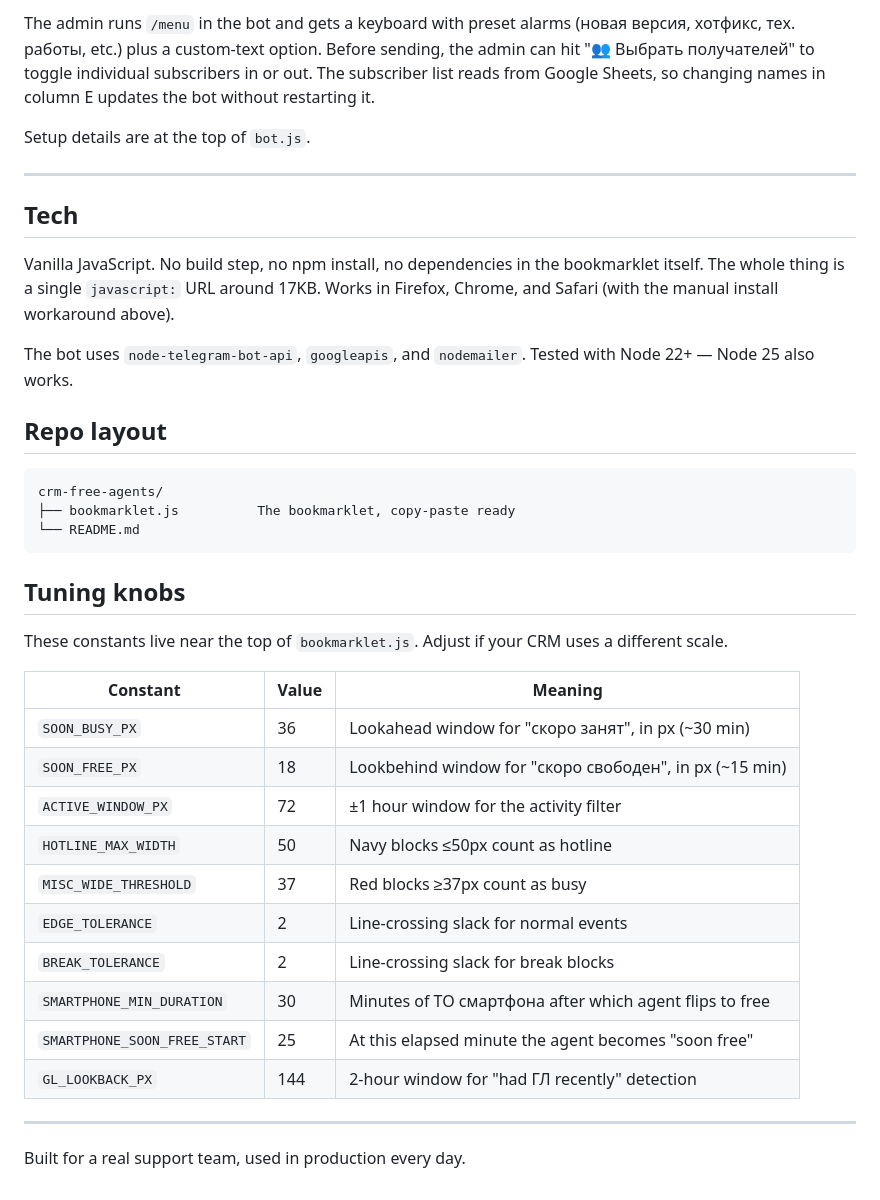
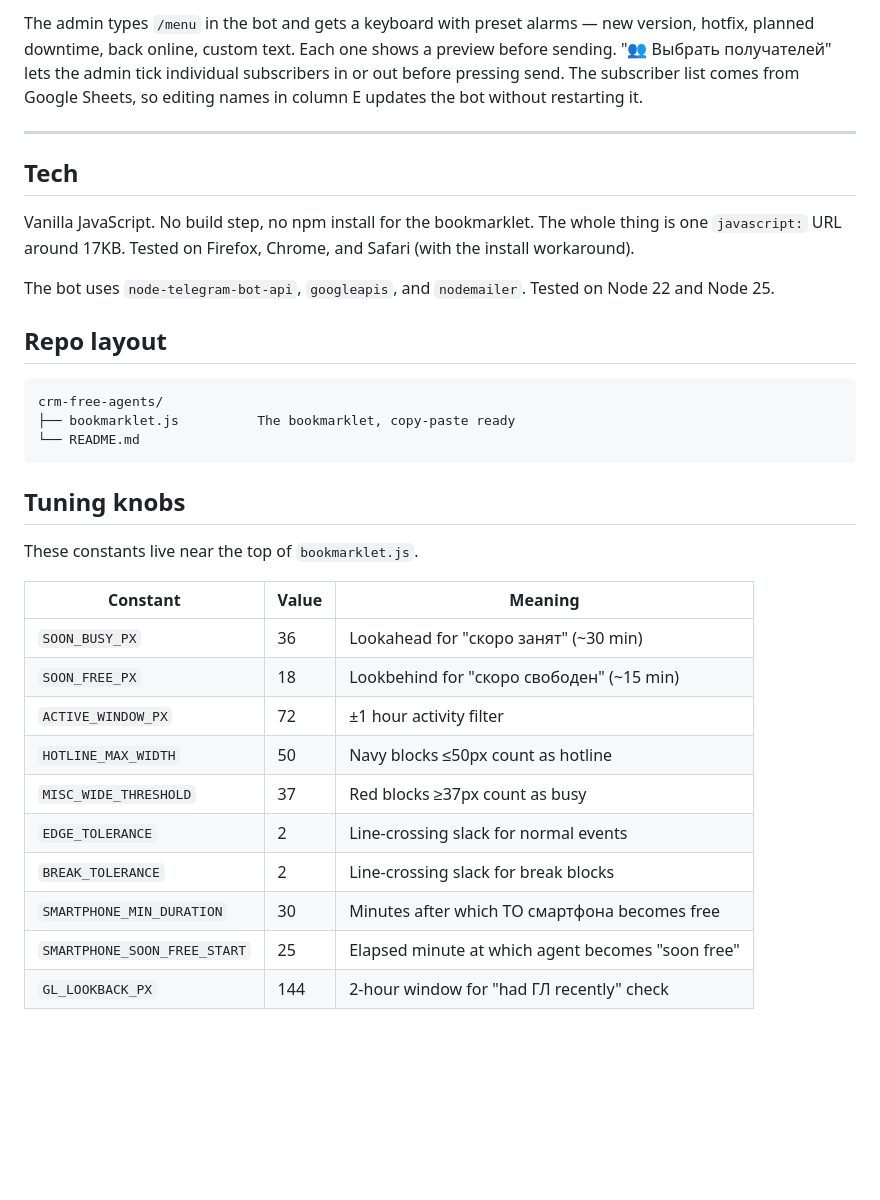
Before and after one commit to filooww/crm-free-agents, a Markdown page: README.md, the part around one of its changes. Drawn GitHub-style; blank space fills up the shorter version.

```diff
--- a/README.md
+++ b/README.md
@@ -111,15 +109,13 @@ There's also a `bot.js` for notifying the team about new versions and hotfixes.
 
-The admin runs `/menu` in the bot and gets a keyboard with preset alarms (новая версия, хотфикс, тех. работы, etc.) plus a custom-text option. Before sending, the admin can hit "👥 Выбрать получателей" to toggle individual subscribers in or out. The subscriber list reads from Google Sheets, so changing names in column E updates the bot without restarting it.
-
-Setup details are at the top of `bot.js`.
+The admin types `/menu` in the bot and gets a keyboard with preset alarms — new version, hotfix, planned downtime, back online, custom text. Each one shows a preview before sending. "👥 Выбрать получателей" lets the admin tick individual subscribers in or out before pressing send. The subscriber list comes from Google Sheets, so editing names in column E updates the bot without restarting it.
 
 ---
 
 ## Tech
 
-Vanilla JavaScript. No build step, no npm install, no dependencies in the bookmarklet itself. The whole thing is a single `javascript:` URL around 17KB. Works in Firefox, Chrome, and Safari (with the manual install workaround above).
+Vanilla JavaScript. No build step, no npm install for the bookmarklet. The whole thing is one `javascript:` URL around 17KB. Tested on Firefox, Chrome, and Safari (with the install workaround).
 
-The bot uses `node-telegram-bot-api`, `googleapis`, and `nodemailer`. Tested with Node 22+ — Node 25 also works.
+The bot uses `node-telegram-bot-api`, `googleapis`, and `nodemailer`. Tested on Node 22 and Node 25.
 
 ## Repo layout
 
@@ -131,21 +127,17 @@ crm-free-agents/
 
 ## Tuning knobs
 
-These constants live near the top of `bookmarklet.js`. Adjust if your CRM uses a different scale.
+These constants live near the top of `bookmarklet.js`.
 
 | Constant | Value | Meaning |
 |----------|-------|---------|
-| `SOON_BUSY_PX` | 36 | Lookahead window for "скоро занят", in px (~30 min) |
-| `SOON_FREE_PX` | 18 | Lookbehind window for "скоро свободен", in px (~15 min) |
-| `ACTIVE_WINDOW_PX` | 72 | ±1 hour window for the activity filter |
+| `SOON_BUSY_PX` | 36 | Lookahead for "скоро занят" (~30 min) |
+| `SOON_FREE_PX` | 18 | Lookbehind for "скоро свободен" (~15 min) |
+| `ACTIVE_WINDOW_PX` | 72 | ±1 hour activity filter |
 | `HOTLINE_MAX_WIDTH` | 50 | Navy blocks ≤50px count as hotline |
 | `MISC_WIDE_THRESHOLD` | 37 | Red blocks ≥37px count as busy |
 | `EDGE_TOLERANCE` | 2 | Line-crossing slack for normal events |
 | `BREAK_TOLERANCE` | 2 | Line-crossing slack for break blocks |
-| `SMARTPHONE_MIN_DURATION` | 30 | Minutes of ТО смартфона after which agent flips to free |
-| `SMARTPHONE_SOON_FREE_START` | 25 | At this elapsed minute the agent becomes "soon free" |
-| `GL_LOOKBACK_PX` | 144 | 2-hour window for "had ГЛ recently" detection |
-
----
-
-Built for a real support team, used in production every day.
+| `SMARTPHONE_MIN_DURATION` | 30 | Minutes after which ТО смартфона becomes free |
+| `SMARTPHONE_SOON_FREE_START` | 25 | Elapsed minute at which agent becomes "soon free" |
+| `GL_LOOKBACK_PX` | 144 | 2-hour window for "had ГЛ recently" check |
```
Also changed, not shown: other parts of README.md (+42 -44 lines).
